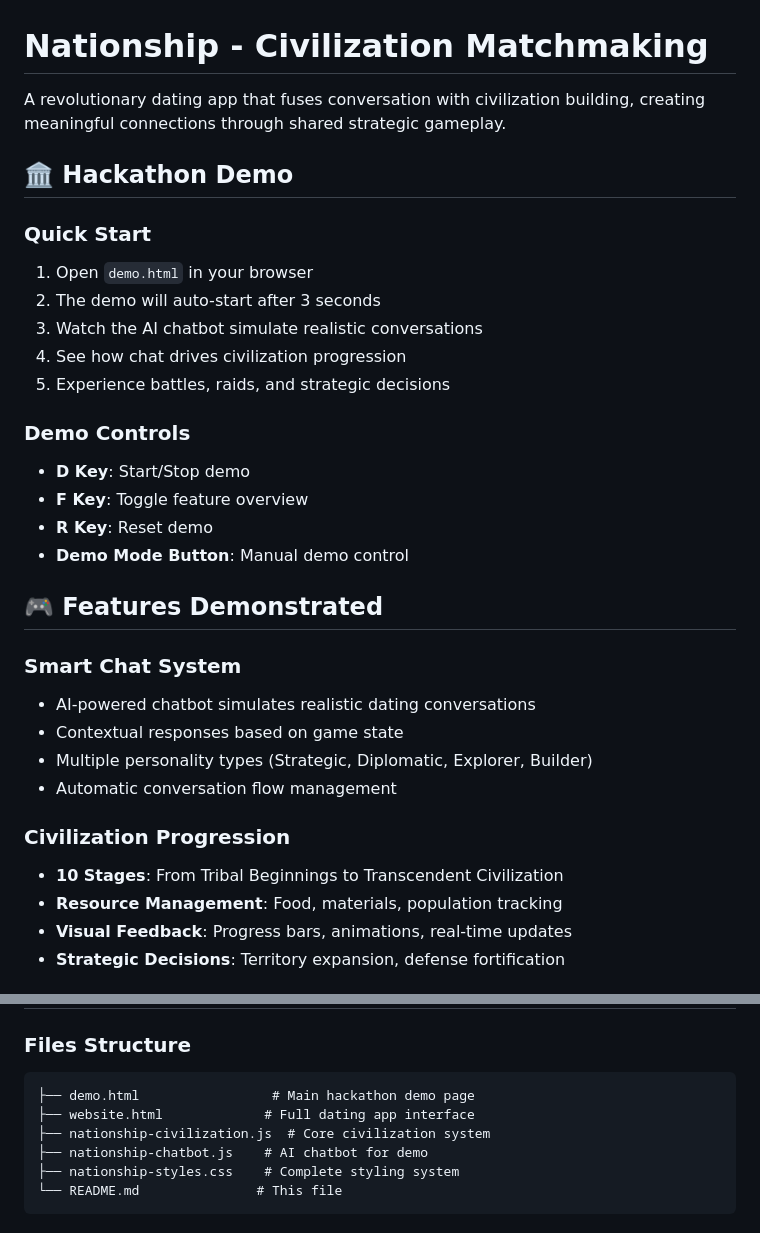
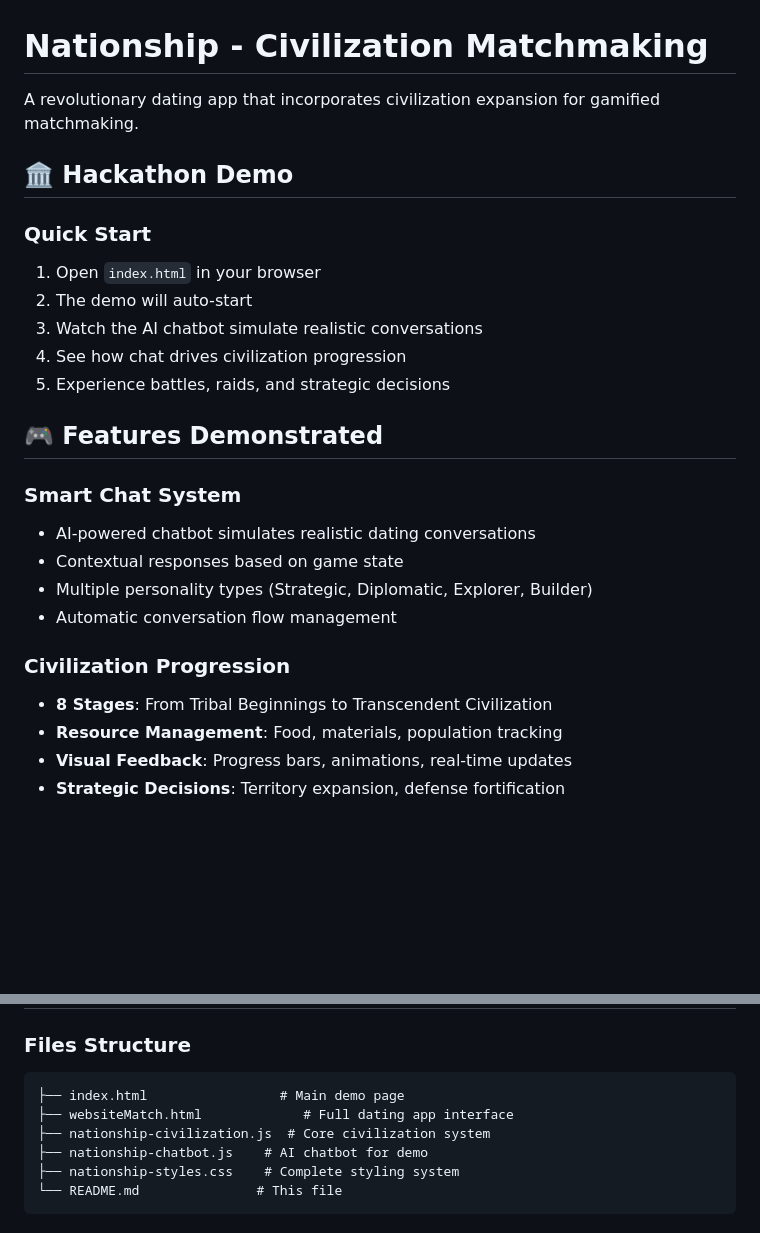
Before and after one commit to geniuspig2986/FallHacks-2025, a Markdown page: README.md, 2 parts joined by grey strips. GitHub-like rendering; blank space fills up the shorter version.

````diff
--- a/README.md
+++ b/README.md
@@ -1,21 +1,15 @@
 # Nationship - Civilization Matchmaking
 
-A revolutionary dating app that fuses conversation with civilization building, creating meaningful connections through shared strategic gameplay.
+A revolutionary dating app that incorporates civilization expansion for gamified matchmaking.
 
 ## 🏛️ Hackathon Demo
 
 ### Quick Start
-1. Open `demo.html` in your browser
-2. The demo will auto-start after 3 seconds
+1. Open `index.html` in your browser
+2. The demo will auto-start
 3. Watch the AI chatbot simulate realistic conversations
 4. See how chat drives civilization progression
 5. Experience battles, raids, and strategic decisions
-
-### Demo Controls
-- **D Key**: Start/Stop demo
-- **F Key**: Toggle feature overview
-- **R Key**: Reset demo
-- **Demo Mode Button**: Manual demo control
 
 ## 🎮 Features Demonstrated
 
@@ -26,7 +20,7 @@ A revolutionary dating app that fuses conversation with civilization building, c
 - Automatic conversation flow management
 
 ### Civilization Progression
-- **10 Stages**: From Tribal Beginnings to Transcendent Civilization
+- **8 Stages**: From Tribal Beginnings to Transcendent Civilization
 - **Resource Management**: Food, materials, population tracking
 - **Visual Feedback**: Progress bars, animations, real-time updates
 - **Strategic Decisions**: Territory expansion, defense fortification
@@ -47,8 +41,8 @@ A revolutionary dating app that fuses conversation with civilization building, c
 
 ### Files Structure
 ```
-├── demo.html                 # Main hackathon demo page
-├── website.html             # Full dating app interface
+├── index.html                 # Main demo page
+├── websiteMatch.html             # Full dating app interface
 ├── nationship-civilization.js  # Core civilization system
 ├── nationship-chatbot.js    # AI chatbot for demo
 ├── nationship-styles.css    # Complete styling system
````
